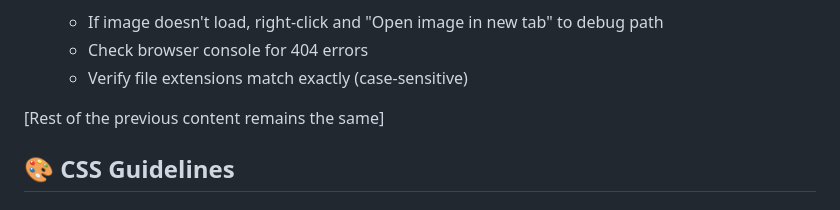
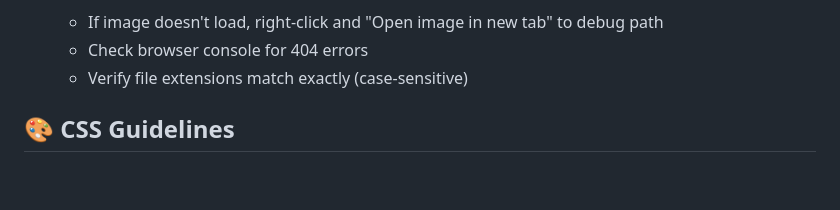
Before and after one commit to AmanCrafts/gear-up, a Markdown page: README.md, the part around the change. Rendered like a GitHub page; blank space fills up the shorter version.

```diff
--- a/README.md
+++ b/README.md
@@ -192,7 +192,7 @@ From `pages/about/team.html` to `logo.jpg`:
    - Check browser console for 404 errors
    - Verify file extensions match exactly (case-sensitive)
 
-[Rest of the previous content remains the same]
+
 
 ## 🎨 CSS Guidelines
 
```
